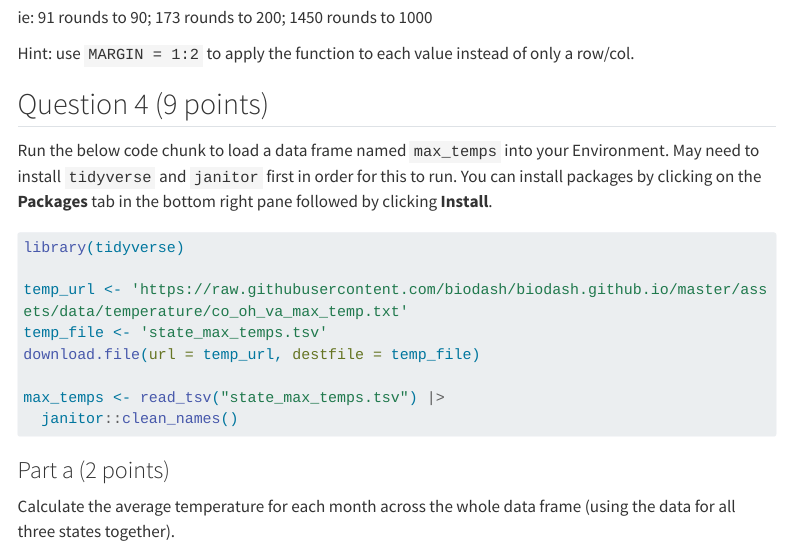
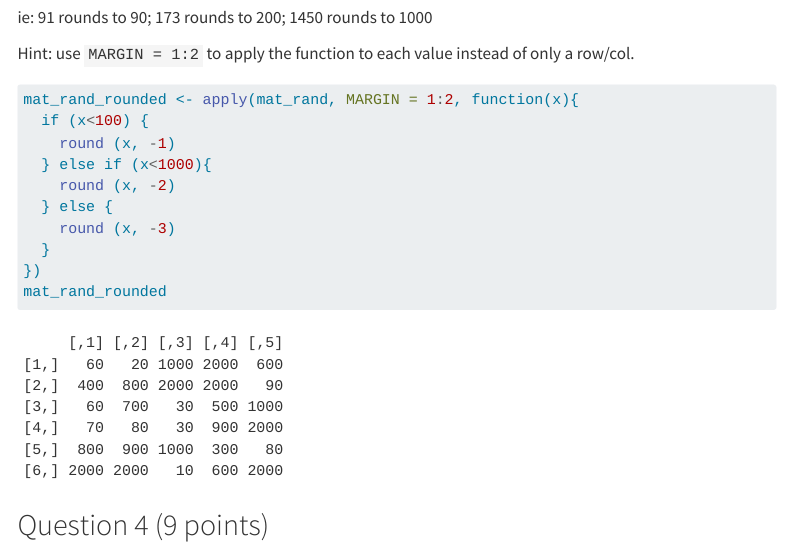
Before and after one commit to olivianathan/Nathan_Olivia_201_A06, a Quarto document (template_A06.qmd): the page in a window 1100 px wide, from 6460 px down. Rendered offline with R 4.5, knitr and Pandoc in place of Quarto, with nearby package versions; code that draws random numbers runs with fixed seeds of ours; menus at the side of the page are left out; long lines of code are wrapped; column names are cleaned by a stand-in for the janitor package.

Commit message:
Complete Q3

````diff
--- a/template_A06.qmd
+++ b/template_A06.qmd
@@ -185,7 +185,16 @@
 Hint: use `MARGIN = 1:2` to apply the function to each value instead of only a row/col.
 
 ```{r}
-
+mat_rand_rounded <- apply(mat_rand, MARGIN = 1:2, function(x){
+  if (x<100) {
+    round (x, -1)
+  } else if (x<1000){
+    round (x, -2)
+  } else {
+    round (x, -3)
+  }
+})
+mat_rand_rounded
 ```
 
 
````
